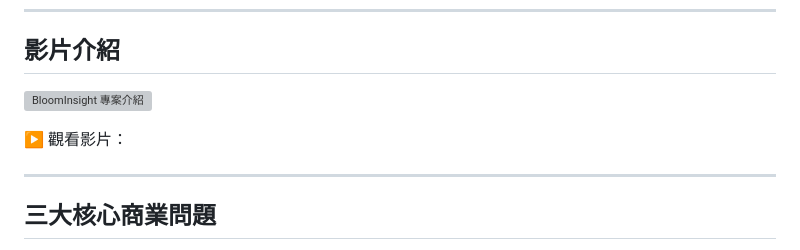
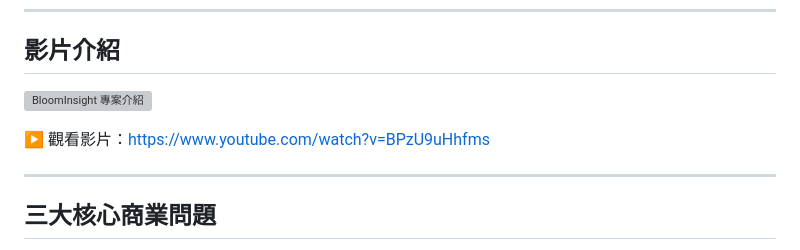
Before and after one commit to reginasu/BloomInsight, a Markdown page: README.md, the part around one of its changes. Drawn GitHub-style; grey boxes are pictures that could not be loaded.

```diff
--- a/README.md
+++ b/README.md
@@ -29,5 +29,5 @@
 
-▶️ 觀看影片：
+▶️ 觀看影片：https://www.youtube.com/watch?v=BPzU9uHhfms
 
 
 ---
```
Also changed, not shown: other parts of README.md (+1 -1 lines).
